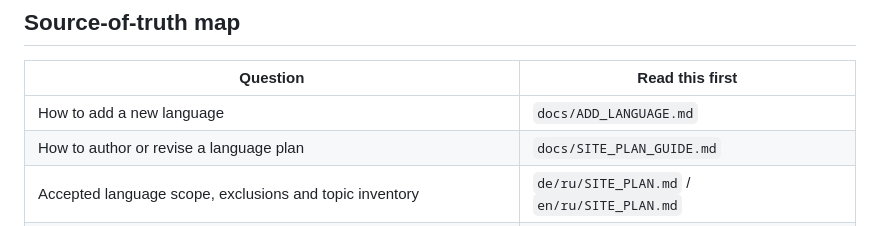
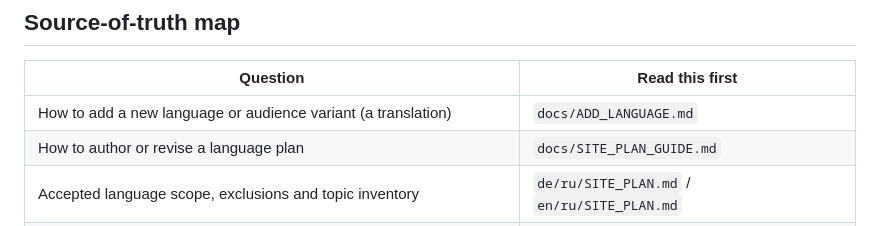
Before and after one commit to andkirby/learn-language-cheat-sheet, a Markdown page: AGENTS.md, the part around the change. Rendered like a GitHub page.

```diff
--- a/AGENTS.md
+++ b/AGENTS.md
@@ -46,7 +46,7 @@ update both when adding a language or audience.
 
 | Question | Read this first |
 | --- | --- |
-| How to add a new language | `docs/ADD_LANGUAGE.md` |
+| How to add a new language or audience variant (a translation) | `docs/ADD_LANGUAGE.md` |
 | How to author or revise a language plan | `docs/SITE_PLAN_GUIDE.md` |
 | Accepted language scope, exclusions and topic inventory | `de/ru/SITE_PLAN.md` / `en/ru/SITE_PLAN.md` |
 | How content is validated | `docs/CONTENT_VALIDATION.md` |
```
Also changed, not shown: docs/ADD_LANGUAGE.md (+71 -8 lines).
